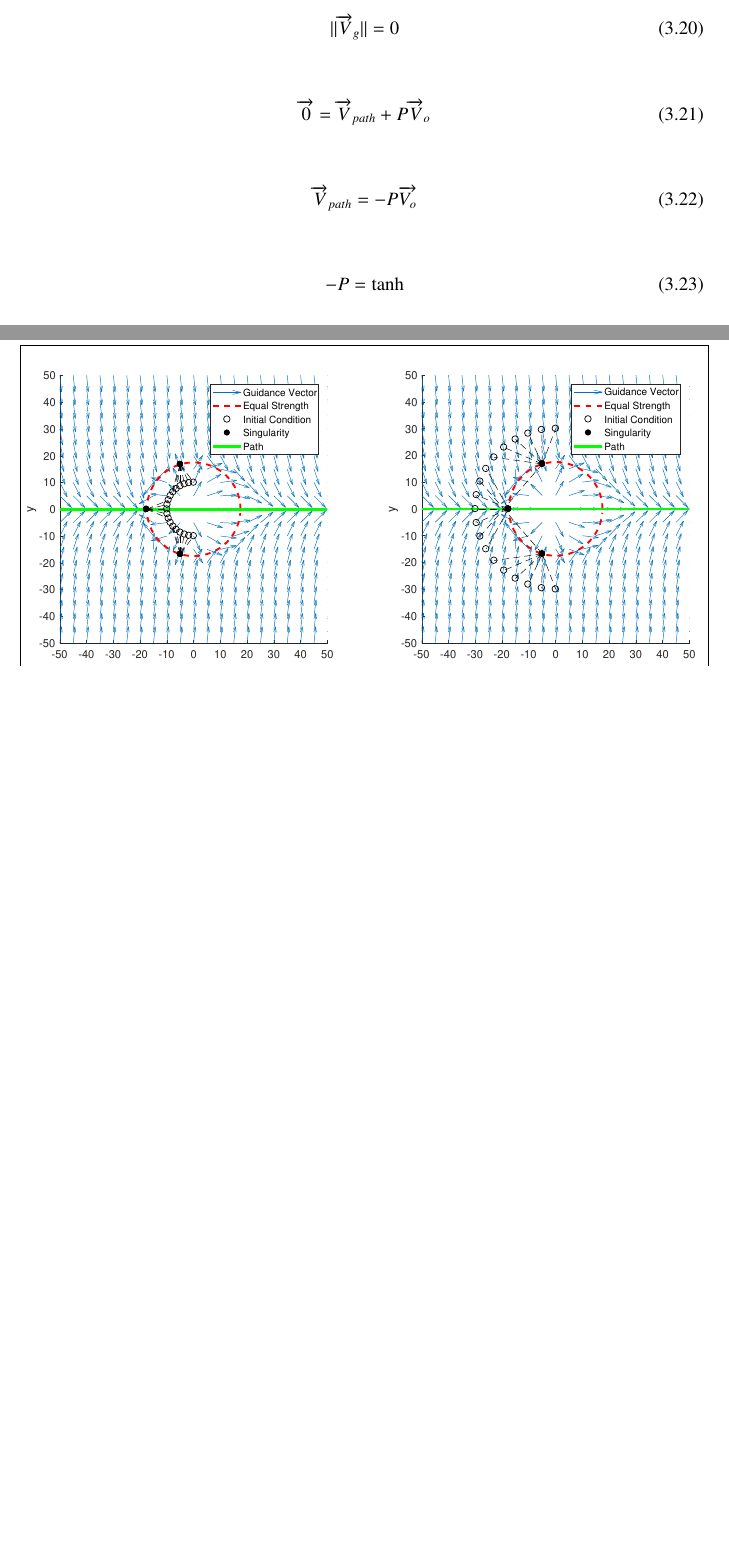
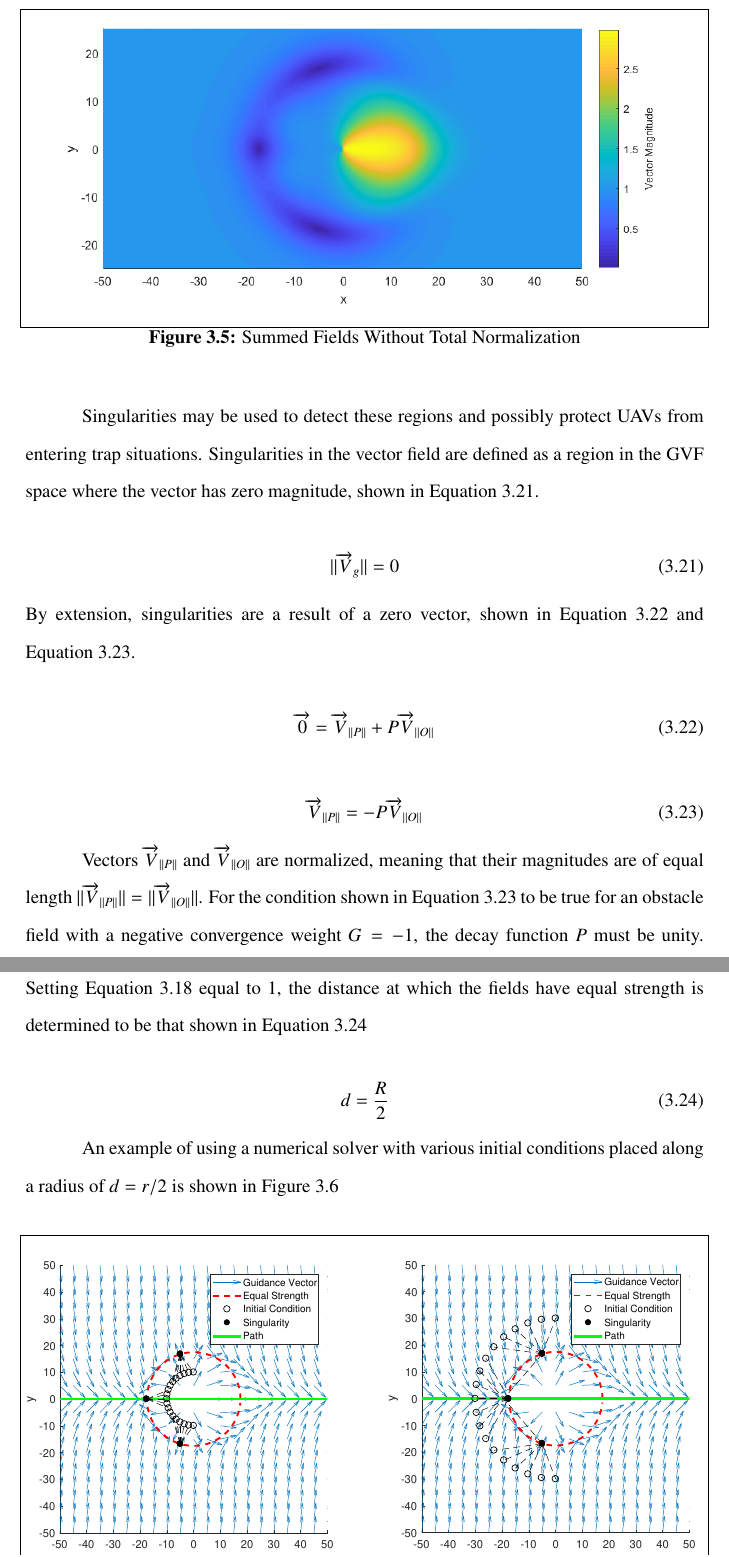
Before and after one commit to Flyingbobcats/thesisProposal2, a LaTeX thesis (main.tex): two parts of pages 40 and 52 of 58 before the commit and two parts of pages 42 and 43 of 60 after it, joined at a grey line, cut at the place of the change, the shorter picture padded with empty space. Compiled offline with pdfLaTeX.

Commit message:
updates to p1, ready to work on p2

```diff
--- a/main.tex
+++ b/main.tex
@@ -17,6 +17,10 @@
 \documentclass[numbered,pdftex]{ohio-etd}
 \usepackage{cite}
 \usepackage{notoccite}
+\usepackage{bbding}
+\usepackage[utf8]{inputenc}
+
+
 
 \usepackage[normalem]{ulem}
 
@@ -1200,22 +1219,38 @@ Summing GVFs together may lead to small regions where the vector magnitude is ne
+\begin{figure}[H]
+	\centering
+	\includegraphics[trim=25 60 25 85,clip,width=14cm]{Figures/methods/summedHeatMapSimple}
+	\caption{Summed Fields Without Total Normalization}
+	\label{fig:summedHeatMap}
+\end{figure}
+
+ Singularities may be used to detect these regions and possibly protect UAVs from entering trap situations. Singularities in the vector field are defined as a region in the GVF space where the vector has zero magnitude, shown in Equation \ref{eq:singularityCondition}.
+
 
 \begin{equation}
 \label{eq:singularityCondition}
 ||\overrightarrow{V}_g || = 0
 \end{equation}
 
+\noindent
+By extension, singularities are a result of a zero vector, shown in Equation \ref{eq:zeroVectorCondition} and Equation \ref{eq:zeroVectorCondition2}.
+
+
 
 \begin{equation}
 \label{eq:zeroVectorCondition}
-\overrightarrow{0} = \overrightarrow{V}_{path} +P\overrightarrow{V}_o
+\overrightarrow{0} = \overrightarrow{V}_{||P||} +P\overrightarrow{V}_{||O||}
 \end{equation}
 
 \begin{equation}
 \label{eq:zeroVectorCondition2}
-\overrightarrow{V}_{path}=-P\overrightarrow{V_o}
-\end{equation}
-
-\begin{equation}
-\label{eq:zeroVectorCondition2}
--P = \tanh
-	\end{equation}
-
+\overrightarrow{V}_{||P||}=-P\overrightarrow{V}_{||O||}
+\end{equation}
+
+Vectors $\overrightarrow{V}_{||P||}$ and $\overrightarrow{V}_{||O||}$ are normalized, meaning that their magnitudes are of equal length $||\overrightarrow{V}_{||P||}||=||\overrightarrow{V}_{||O||}||$. For the condition shown in Equation \ref{eq:zeroVectorCondition2} to be true for an obstacle field with a negative convergence weight $G=-1$, the decay function $P$ must be unity. Setting Equation \ref{eq:decay} equal to $1$, the distance at which the fields have equal strength is determined to be that shown in Equation \ref{eq:equalStrength}
+
+\begin{equation}
+\label{eq:equalStrength}
+d = \frac{R}{2}
+\end{equation}
+
+An example of using a numerical solver with various initial conditions placed along a radius of $d=r/2$ is shown in Figure \ref{fig:noCircSingularityDetection}
@@ -1221,0 +1263 @@ Summing GVFs together may lead to small regions where the vector magnitude is ne
+		\subfigure []{\includegraphics[trim=70 0 80 0,clip,width=7cm] {Figures/methods/noCircSingularityR30}}
@@ -1465,10 +1514,3 @@ Path following guidance and repulsive obstacle avoidance is achieved by summing
 Multiple singularities may exist so several initial conditions must be evaluated to detect all singularities present. Several initial conditions placed near the radius of equal strength, $R/2$, on the side of the obstacle where singularities are expected results in the detection of three singularities, shown in Figure \ref{fig:noCircSingularityDetection}
 
 
-\begin{figure}[H]
-	\begin{subfigmatrix}{2}% number of columns
-		\centering
-		\subfigure []{\includegraphics[trim=70 0 80 0,clip,width=7cm] {Figures/methods/noCircSingularityR10}}
-		\subfigure []{\includegraphics[trim=70 0 80 0,clip,width=7cm] {Figures/methods/noCircSingularityR30}}
-		\hspace*{0mm}
-	\end{subfigmatrix}
```
Also changed, not shown: main.pdf, main.tex (62 more changed lines), 5 other files.
